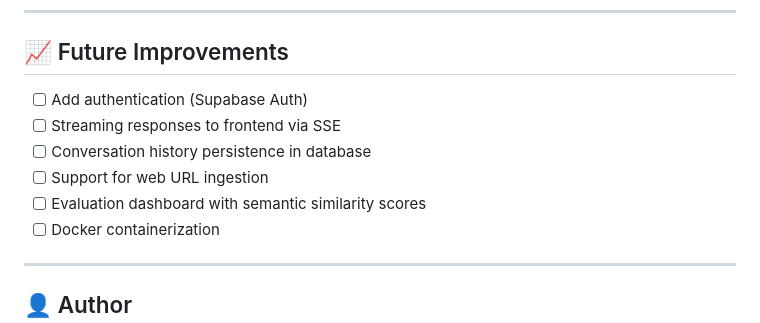
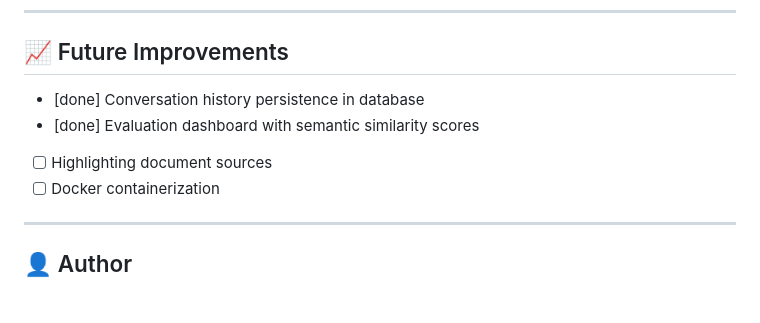
Before and after one commit to NeuralAlchemist-ai/RAG_system, a Markdown page: README.md, the part around the change. Drawn GitHub-style; blank space fills up the shorter version.

Commit message:
docs: Mark completed tasks in future improvements

```diff
--- a/README.md
+++ b/README.md
@@ -221,11 +221,9 @@ create index on documents (user_id);
 
 ## 📈 Future Improvements
 
-- [ ] Add authentication (Supabase Auth)
-- [ ] Streaming responses to frontend via SSE
-- [ ] Conversation history persistence in database
-- [ ] Support for web URL ingestion
-- [ ] Evaluation dashboard with semantic similarity scores
+- [done] Conversation history persistence in database
+- [done] Evaluation dashboard with semantic similarity scores
+- [ ] Highlighting document sources
 - [ ] Docker containerization
 
 ---
```
